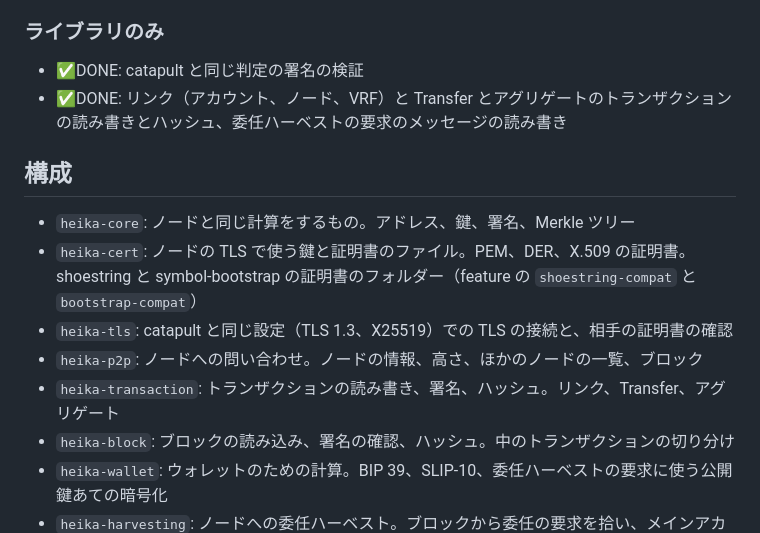
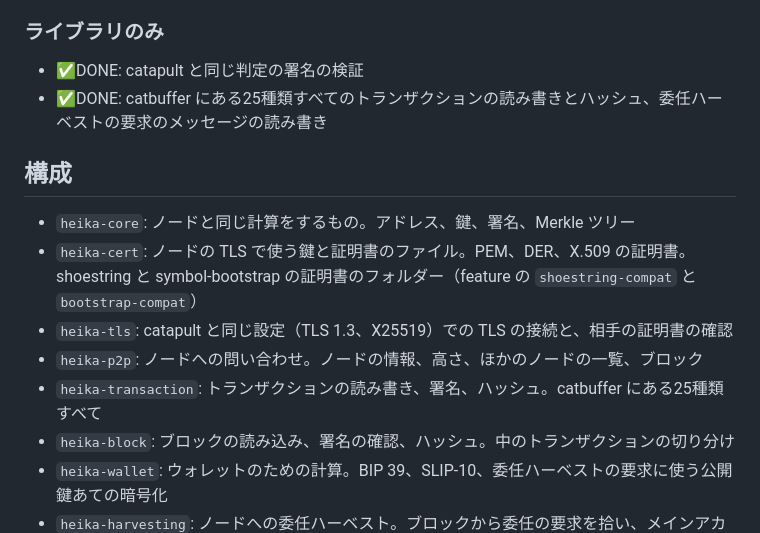
Before and after one commit to HinaBlogChannel/heika, a Markdown page: README.md, the part around the change. Rendered like a GitHub page.

Commit message:
docs: README と docs/testing.md を、25種類すべてのトランザクションを読めることに合わせる
Co-Authored-By: Claude Opus 5.5 <noreply@anthropic.com>

```diff
--- a/README.md
+++ b/README.md
@@ -32,7 +32,7 @@ Symbol（XYM。NEM の後継のブロックチェーン）のノード運営の
 ### ライブラリのみ
 
 - ✅DONE: catapult と同じ判定の署名の検証
-- ✅DONE: リンク（アカウント、ノード、VRF）と Transfer とアグリゲートのトランザクションの読み書きとハッシュ、委任ハーベストの要求のメッセージの読み書き
+- ✅DONE: catbuffer にある25種類すべてのトランザクションの読み書きとハッシュ、委任ハーベストの要求のメッセージの読み書き
 
 ## 構成
 
@@ -40,7 +40,7 @@ Symbol（XYM。NEM の後継のブロックチェーン）のノード運営の
 - `heika-cert`: ノードの TLS で使う鍵と証明書のファイル。PEM、DER、X.509 の証明書。shoestring と symbol-bootstrap の証明書のフォルダー（feature の `shoestring-compat` と `bootstrap-compat`）
 - `heika-tls`: catapult と同じ設定（TLS 1.3、X25519）での TLS の接続と、相手の証明書の確認
 - `heika-p2p`: ノードへの問い合わせ。ノードの情報、高さ、ほかのノードの一覧、ブロック
-- `heika-transaction`: トランザクションの読み書き、署名、ハッシュ。リンク、Transfer、アグリゲート
+- `heika-transaction`: トランザクションの読み書き、署名、ハッシュ。catbuffer にある25種類すべて
 - `heika-block`: ブロックの読み込み、署名の確認、ハッシュ。中のトランザクションの切り分け
 - `heika-wallet`: ウォレットのための計算。BIP 39、SLIP-10、委任ハーベストの要求に使う公開鍵あての暗号化
 - `heika-harvesting`: ノードへの委任ハーベスト。ブロックから委任の要求を拾い、メインアカウントのリンクと比べて今も有効かを確かめる
```
Also changed, not shown: docs/testing.md (+2 -2 lines).
